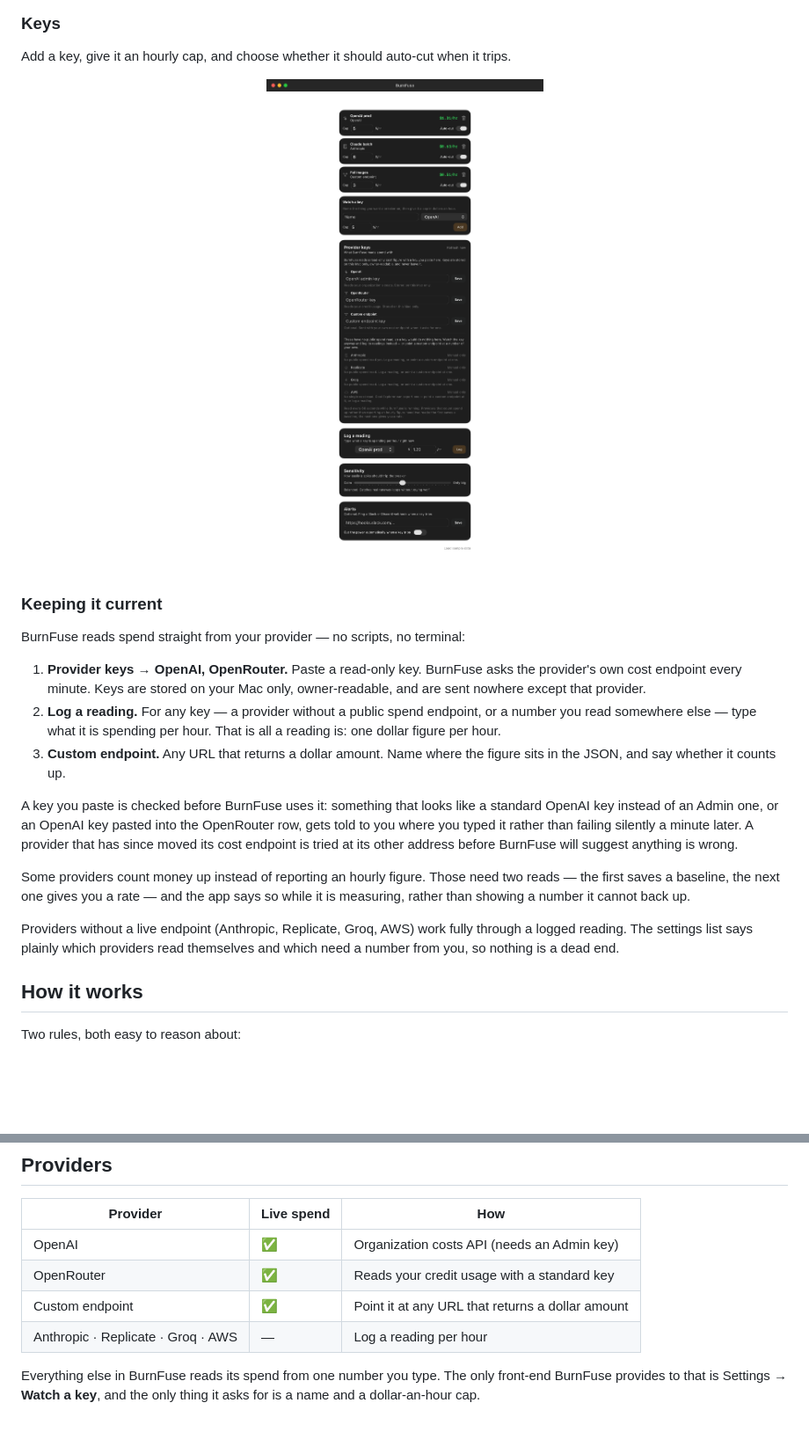
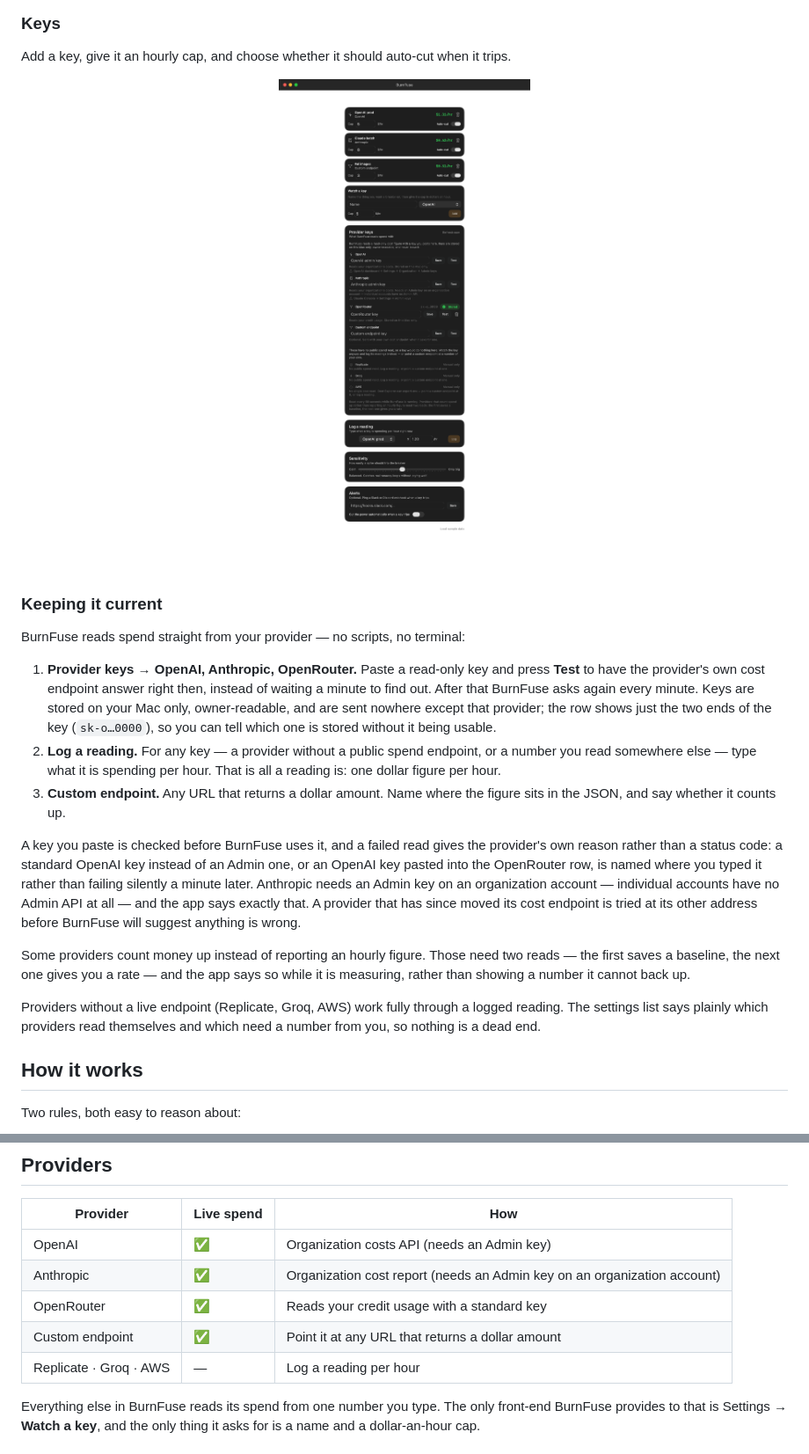
Before and after one commit to Ravinder82/burnfuse, a Markdown page: README.md, 2 parts joined by grey strips. Shown at 88% size. Rendered like a GitHub page; pictures changed too: assets/window-settings-dark.png; blank space fills up the shorter version.

```diff
--- a/README.md
+++ b/README.md
@@ -86,28 +86,33 @@ Add a key, give it an hourly cap, and choose whether it should auto-cut when it
 
 BurnFuse reads spend straight from your provider — no scripts, no terminal:
 
-1. **Provider keys → OpenAI, OpenRouter.** Paste a read-only key. BurnFuse asks the
-   provider's own cost endpoint every minute. Keys are stored on your Mac only,
-   owner-readable, and are sent nowhere except that provider.
+1. **Provider keys → OpenAI, Anthropic, OpenRouter.** Paste a read-only key and press
+   **Test** to have the provider's own cost endpoint answer right then, instead of
+   waiting a minute to find out. After that BurnFuse asks again every minute. Keys are
+   stored on your Mac only, owner-readable, and are sent nowhere except that provider;
+   the row shows just the two ends of the key (`sk-o…0000`), so you can tell which one
+   is stored without it being usable.
 2. **Log a reading.** For any key — a provider without a public spend endpoint,
    or a number you read somewhere else — type what it is spending per hour. That
    is all a reading is: one dollar figure per hour.
 3. **Custom endpoint.** Any URL that returns a dollar amount. Name where the
    figure sits in the JSON, and say whether it counts up.
 
-A key you paste is checked before BurnFuse uses it: something that looks like a
-standard OpenAI key instead of an Admin one, or an OpenAI key pasted into the
-OpenRouter row, gets told to you where you typed it rather than failing silently
-a minute later. A provider that has since moved its cost endpoint is tried at its
+A key you paste is checked before BurnFuse uses it, and a failed read gives the
+provider's own reason rather than a status code: a standard OpenAI key instead of an
+Admin one, or an OpenAI key pasted into the OpenRouter row, is named where you typed
+it rather than failing silently a minute later. Anthropic needs an Admin key on an
+organization account — individual accounts have no Admin API at all — and the app
+says exactly that. A provider that has since moved its cost endpoint is tried at its
 other address before BurnFuse will suggest anything is wrong.
 
 Some providers count money up instead of reporting an hourly figure. Those need
 two reads — the first saves a baseline, the next one gives you a rate — and the
 app says so while it is measuring, rather than showing a number it cannot back up.
 
-Providers without a live endpoint (Anthropic, Replicate, Groq, AWS) work fully
-through a logged reading. The settings list says plainly which providers read
-themselves and which need a number from you, so nothing is a dead end.
+Providers without a live endpoint (Replicate, Groq, AWS) work fully through a
+logged reading. The settings list says plainly which providers read themselves and
+which need a number from you, so nothing is a dead end.
 
 ## How it works
 
@@ -145,9 +150,10 @@ have cost, and the honest framing that billing emails arrive late.
 | Provider | Live spend | How |
 |---|---|---|
 | OpenAI | ✅ | Organization costs API (needs an Admin key) |
+| Anthropic | ✅ | Organization cost report (needs an Admin key on an organization account) |
 | OpenRouter | ✅ | Reads your credit usage with a standard key |
 | Custom endpoint | ✅ | Point it at any URL that returns a dollar amount |
-| Anthropic · Replicate · Groq · AWS | — | Log a reading per hour |
+| Replicate · Groq · AWS | — | Log a reading per hour |
 
 Everything else in BurnFuse reads its spend from one number you type. The only
 front-end BurnFuse provides to that is Settings → **Watch a key**, and the only
```
Also changed, not shown: MARKETING.md (+8 -4 lines), assets/window-settings-light.png, 12 other files.
